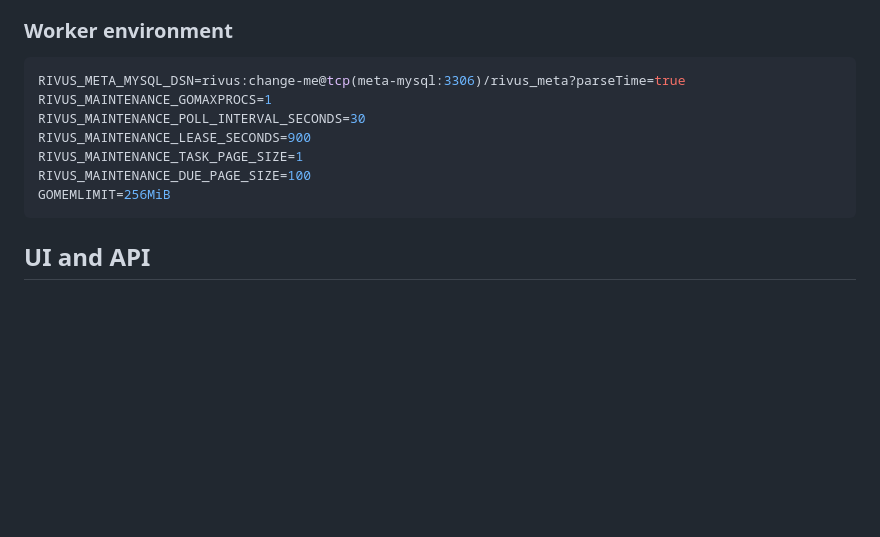
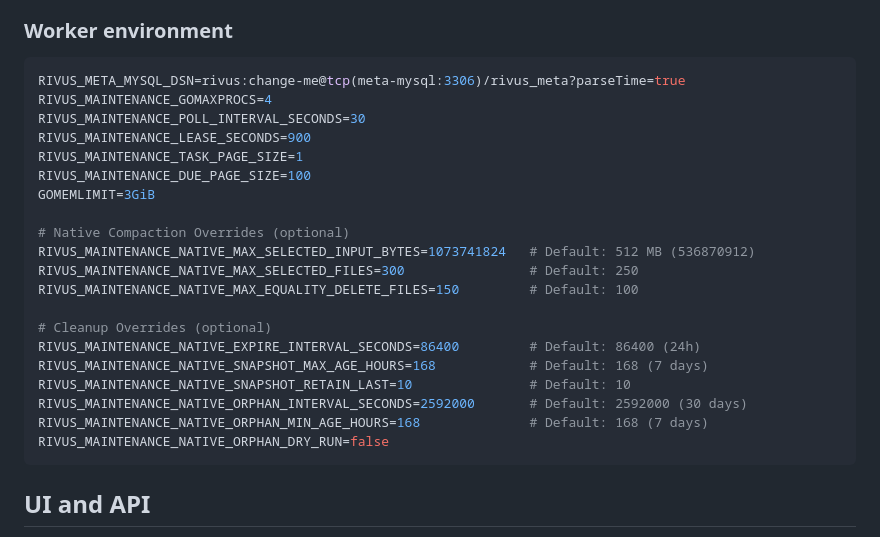
Before and after one commit to gerinsp/rivus, a Markdown page: docs/iceberg-maintenance.md, the part around the change. Rendered like a GitHub page; blank space fills up the shorter version.

````diff
--- a/docs/iceberg-maintenance.md
+++ b/docs/iceberg-maintenance.md
@@ -128,12 +128,25 @@ The queue uses MySQL 8 `FOR UPDATE SKIP LOCKED`, lease expiry/recovery, determin
 
 ```env
 RIVUS_META_MYSQL_DSN=rivus:change-me@tcp(meta-mysql:3306)/rivus_meta?parseTime=true
-RIVUS_MAINTENANCE_GOMAXPROCS=1
+RIVUS_MAINTENANCE_GOMAXPROCS=4
 RIVUS_MAINTENANCE_POLL_INTERVAL_SECONDS=30
 RIVUS_MAINTENANCE_LEASE_SECONDS=900
 RIVUS_MAINTENANCE_TASK_PAGE_SIZE=1
 RIVUS_MAINTENANCE_DUE_PAGE_SIZE=100
-GOMEMLIMIT=256MiB
+GOMEMLIMIT=3GiB
+
+# Native Compaction Overrides (optional)
+RIVUS_MAINTENANCE_NATIVE_MAX_SELECTED_INPUT_BYTES=1073741824   # Default: 512 MB (536870912)
+RIVUS_MAINTENANCE_NATIVE_MAX_SELECTED_FILES=300                # Default: 250
+RIVUS_MAINTENANCE_NATIVE_MAX_EQUALITY_DELETE_FILES=150         # Default: 100
+
+# Cleanup Overrides (optional)
+RIVUS_MAINTENANCE_NATIVE_EXPIRE_INTERVAL_SECONDS=86400         # Default: 86400 (24h)
+RIVUS_MAINTENANCE_NATIVE_SNAPSHOT_MAX_AGE_HOURS=168            # Default: 168 (7 days)
+RIVUS_MAINTENANCE_NATIVE_SNAPSHOT_RETAIN_LAST=10               # Default: 10
+RIVUS_MAINTENANCE_NATIVE_ORPHAN_INTERVAL_SECONDS=2592000       # Default: 2592000 (30 days)
+RIVUS_MAINTENANCE_NATIVE_ORPHAN_MIN_AGE_HOURS=168              # Default: 168 (7 days)
+RIVUS_MAINTENANCE_NATIVE_ORPHAN_DRY_RUN=false
 ```
 
 ## UI and API
````
Also changed, not shown: README.md (+36 -2 lines).
